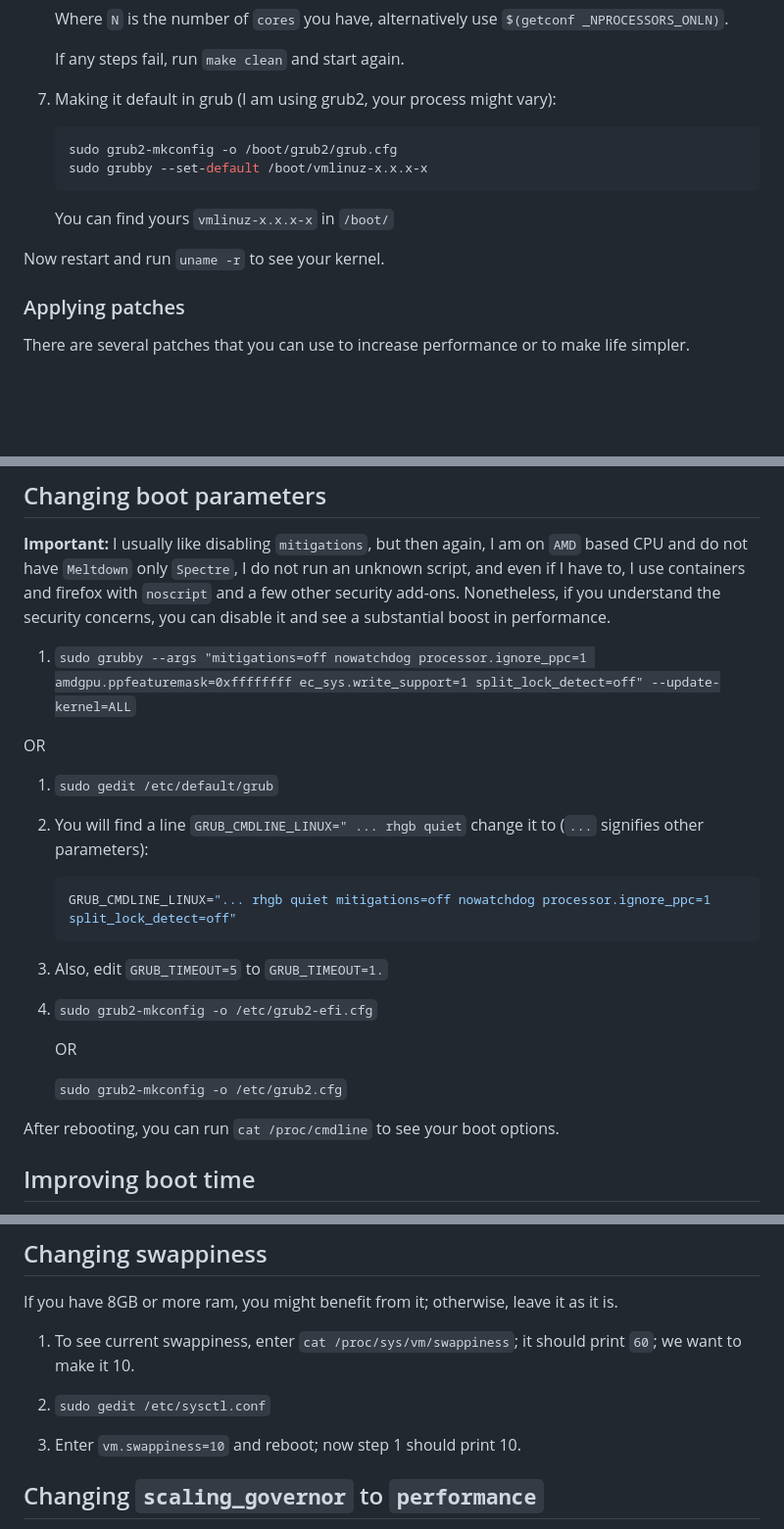
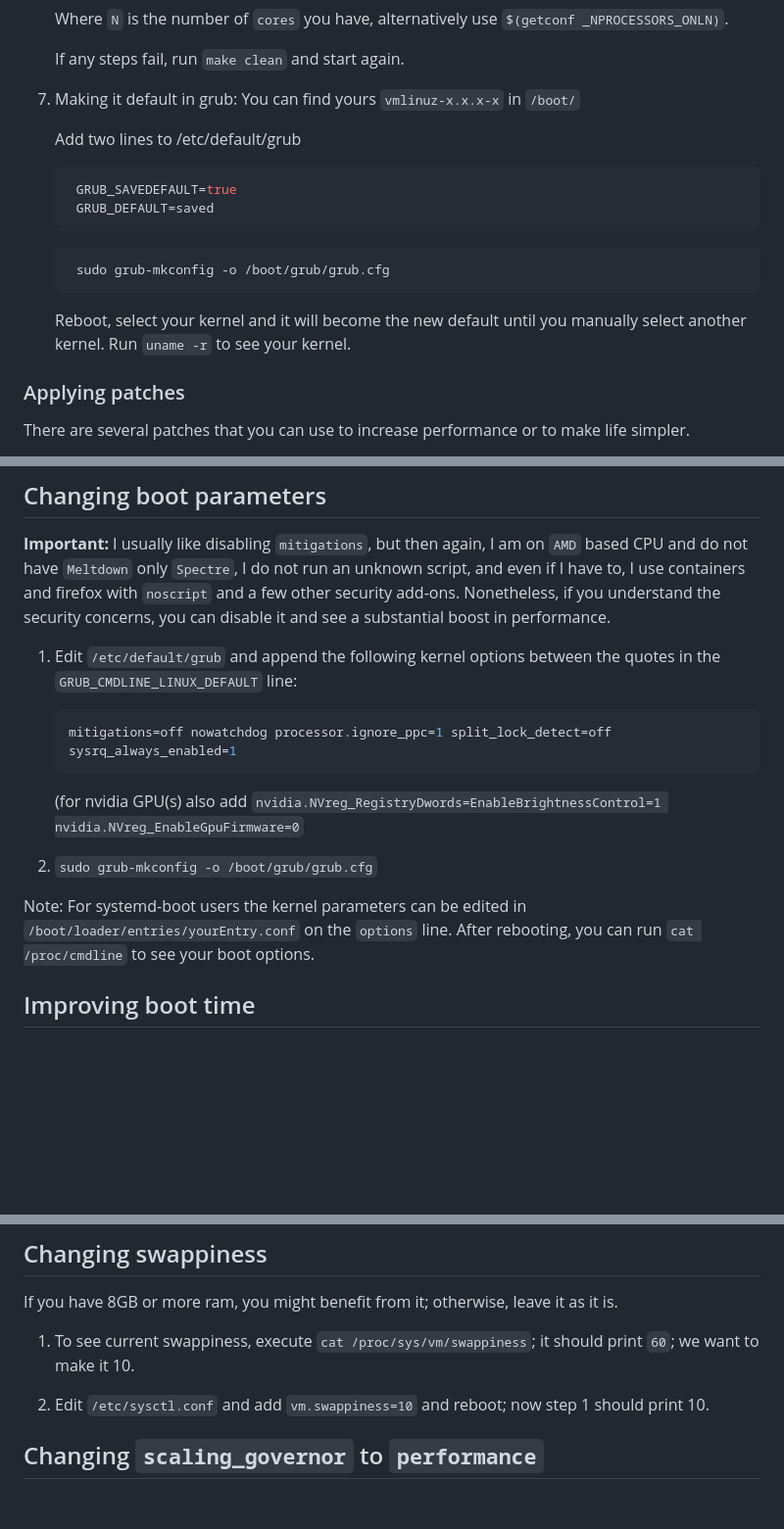
Before and after one commit to sn99/Optimizing-linux, a Markdown page: README.md, 3 parts joined by grey strips. Shown at 98% size. GitHub-like rendering; blank space fills up the shorter version.

Commit message:
Made README.md more distro agnostic, added about nvidia params

````diff
--- a/README.md
+++ b/README.md
@@ -86,14 +86,23 @@ You might want to google `How to make custom kernel in <distro>` to get the pack
    If any steps fail, run `make clean` and start again.
 
 
-7. Making it default in grub (I am using grub2, your process might vary):
-    ```shell
-    sudo grub2-mkconfig -o /boot/grub2/grub.cfg
-    sudo grubby --set-default /boot/vmlinuz-x.x.x-x
-    ```
-   You can find yours `vmlinuz-x.x.x-x` in `/boot/`
+7. Making it default in grub:
+    You can find yours `vmlinuz-x.x.x-x` in `/boot/`
 
-Now restart and run `uname -r` to see your kernel.
+   Add two lines to /etc/default/grub
+   ```shell
+    GRUB_SAVEDEFAULT=true
+    GRUB_DEFAULT=saved
+   ```
+
+   ```shell
+    sudo grub-mkconfig -o /boot/grub/grub.cfg
+   ```
+
+   Reboot, select your kernel and it will become the new default until you manually select another kernel. Run `uname -r` to see your kernel.
+
+
+
 
 ### Applying patches
 
@@ -181,27 +189,16 @@ few other security add-ons. Nonetheless, if you understand the security concerns
 substantial
 boost in performance.
 
-1. `sudo grubby --args "mitigations=off nowatchdog processor.ignore_ppc=1 amdgpu.ppfeaturemask=0xffffffff ec_sys.write_support=1 split_lock_detect=off" --update-kernel=ALL`
+1. Edit `/etc/default/grub` and append the following kernel options between the quotes in the `GRUB_CMDLINE_LINUX_DEFAULT` line:
+    ```shell
+   mitigations=off nowatchdog processor.ignore_ppc=1 split_lock_detect=off sysrq_always_enabled=1
+    ```
+   (for nvidia GPU(s) also add `nvidia.NVreg_RegistryDwords=EnableBrightnessControl=1 nvidia.NVreg_EnableGpuFirmware=0`
 
-OR
-
-1. `sudo gedit /etc/default/grub`
+3. `sudo grub-mkconfig -o /boot/grub/grub.cfg`
 
 
-2. You will find a line `GRUB_CMDLINE_LINUX=" ... rhgb quiet` change it to (`...` signifies other parameters):
-    ```shell
-    GRUB_CMDLINE_LINUX="... rhgb quiet mitigations=off nowatchdog processor.ignore_ppc=1 split_lock_detect=off"
-    ```
-
-3. Also, edit `GRUB_TIMEOUT=5` to `GRUB_TIMEOUT=1.`
-
-
-4. `sudo grub2-mkconfig -o /etc/grub2-efi.cfg`
-
-   OR
-
-   `sudo grub2-mkconfig -o /etc/grub2.cfg`
-
+Note: For systemd-boot users the kernel parameters can be edited in `/boot/loader/entries/yourEntry.conf` on the `options` line.
 After rebooting, you can run `cat /proc/cmdline` to see your boot options.
 
 ## Improving boot time
@@ -236,13 +233,9 @@ Our last tweak kinda improved it, but let's try something more.
 
 If you have 8GB or more ram, you might benefit from it; otherwise, leave it as it is.
 
-1. To see current swappiness, enter `cat /proc/sys/vm/swappiness`; it should print `60`; we want to make it 10.
+1. To see current swappiness, execute `cat /proc/sys/vm/swappiness`; it should print `60`; we want to make it 10.
 
-
-2. `sudo gedit /etc/sysctl.conf`
-
-
-3. Enter `vm.swappiness=10` and reboot; now step 1 should print 10.
+2. Edit `/etc/sysctl.conf` and add `vm.swappiness=10` and reboot; now step 1 should print 10.
 
 ## Changing `scaling_governor` to `performance`
 
````
Also changed, not shown: other parts of README.md (+3 -4 lines).
